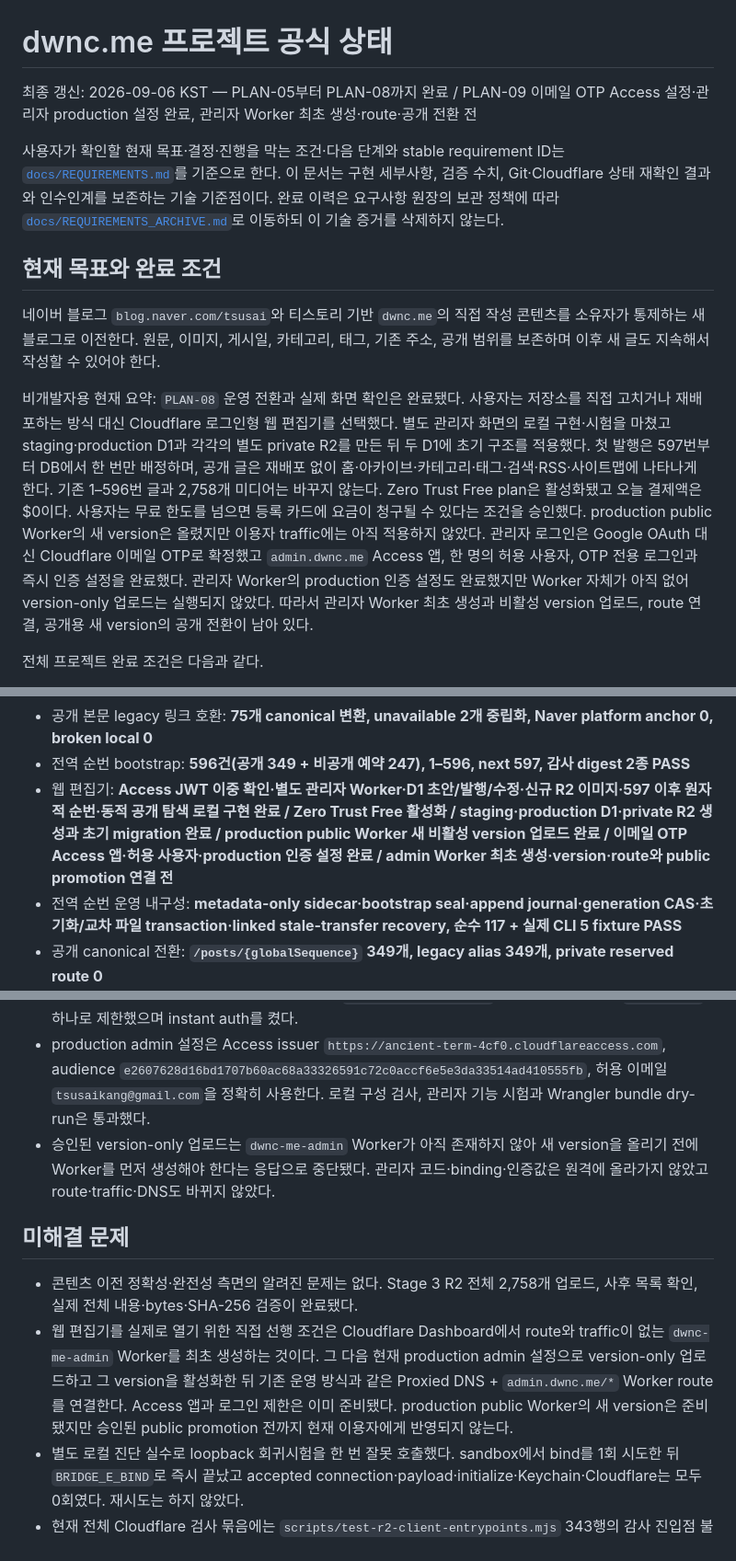
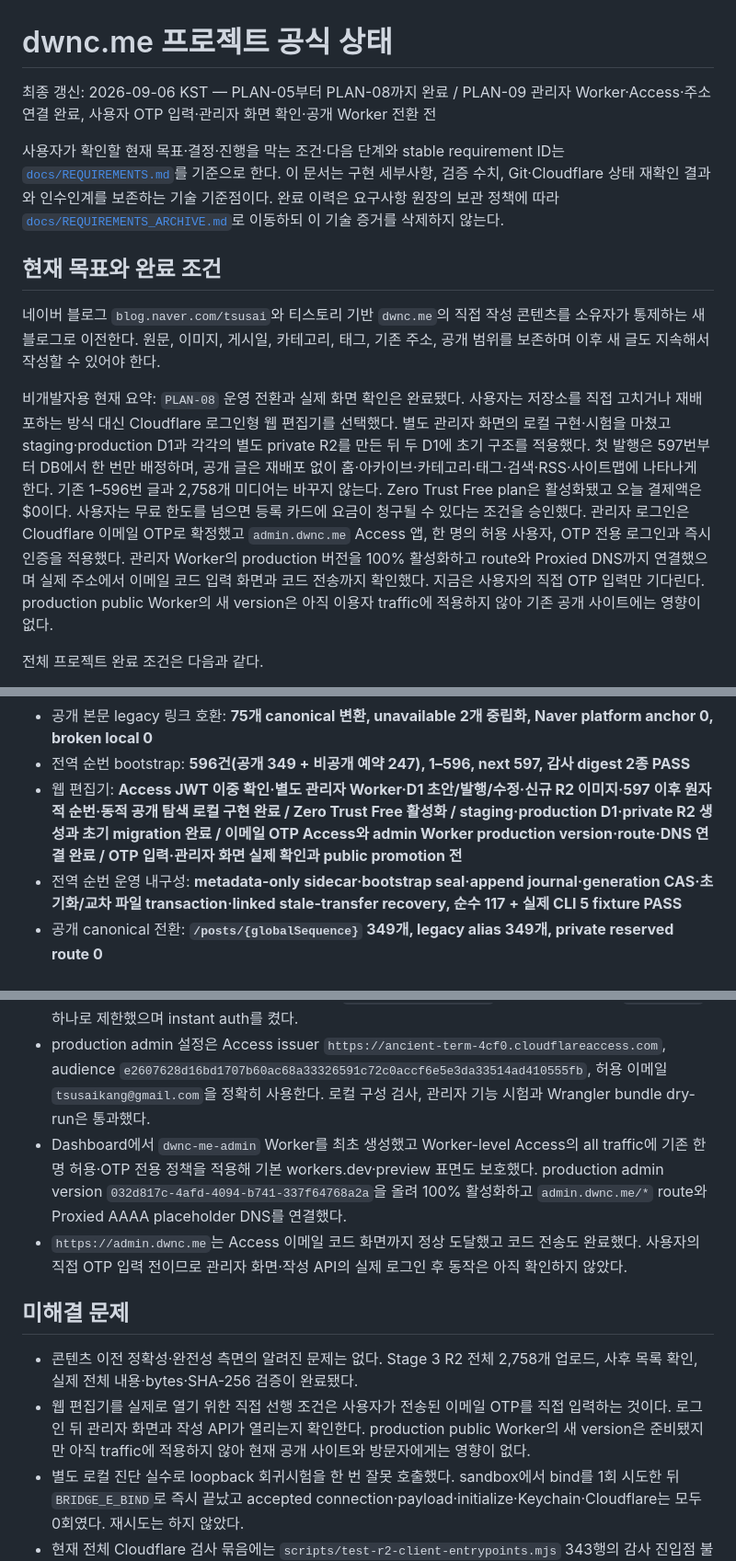
Before and after one commit to tsusaikang/dwnc.me, a Markdown page: PROJECT_STATE.md, 3 parts joined by grey strips. Shown at 92% size. Drawn GitHub-style.

```diff
--- a/PROJECT_STATE.md
+++ b/PROJECT_STATE.md
@@ -1,6 +1,6 @@
 # dwnc.me 프로젝트 공식 상태
 
-최종 갱신: 2026-09-06 KST — PLAN-05부터 PLAN-08까지 완료 / PLAN-09 이메일 OTP Access 설정·관리자 production 설정 완료, 관리자 Worker 최초 생성·route·공개 전환 전
+최종 갱신: 2026-09-06 KST — PLAN-05부터 PLAN-08까지 완료 / PLAN-09 관리자 Worker·Access·주소 연결 완료, 사용자 OTP 입력·관리자 화면 확인·공개 Worker 전환 전
 
 사용자가 확인할 현재 목표·결정·진행을 막는 조건·다음 단계와 stable requirement ID는 [`docs/REQUIREMENTS.md`](docs/REQUIREMENTS.md)를 기준으로 한다. 이 문서는 구현 세부사항, 검증 수치, Git·Cloudflare 상태 재확인 결과와 인수인계를 보존하는 기술 기준점이다. 완료 이력은 요구사항 원장의 보관 정책에 따라 [`docs/REQUIREMENTS_ARCHIVE.md`](docs/REQUIREMENTS_ARCHIVE.md)로 이동하되 이 기술 증거를 삭제하지 않는다.
 
@@ -8,7 +8,7 @@
 
 네이버 블로그 `blog.naver.com/tsusai`와 티스토리 기반 `dwnc.me`의 직접 작성 콘텐츠를 소유자가 통제하는 새 블로그로 이전한다. 원문, 이미지, 게시일, 카테고리, 태그, 기존 주소, 공개 범위를 보존하며 이후 새 글도 지속해서 작성할 수 있어야 한다.
 
-비개발자용 현재 요약: `PLAN-08` 운영 전환과 실제 화면 확인은 완료됐다. 사용자는 저장소를 직접 고치거나 재배포하는 방식 대신 Cloudflare 로그인형 웹 편집기를 선택했다. 별도 관리자 화면의 로컬 구현·시험을 마쳤고 staging·production D1과 각각의 별도 private R2를 만든 뒤 두 D1에 초기 구조를 적용했다. 첫 발행은 597번부터 DB에서 한 번만 배정하며, 공개 글은 재배포 없이 홈·아카이브·카테고리·태그·검색·RSS·사이트맵에 나타나게 한다. 기존 1–596번 글과 2,758개 미디어는 바꾸지 않는다. Zero Trust Free plan은 활성화됐고 오늘 결제액은 $0이다. 사용자는 무료 한도를 넘으면 등록 카드에 요금이 청구될 수 있다는 조건을 승인했다. production public Worker의 새 version은 올렸지만 이용자 traffic에는 아직 적용하지 않았다. 관리자 로그인은 Google OAuth 대신 Cloudflare 이메일 OTP로 확정했고 `admin.dwnc.me` Access 앱, 한 명의 허용 사용자, OTP 전용 로그인과 즉시 인증 설정을 완료했다. 관리자 Worker의 production 인증 설정도 완료했지만 Worker 자체가 아직 없어 version-only 업로드는 실행되지 않았다. 따라서 관리자 Worker 최초 생성과 비활성 version 업로드, route 연결, 공개용 새 version의 공개 전환이 남아 있다.
+비개발자용 현재 요약: `PLAN-08` 운영 전환과 실제 화면 확인은 완료됐다. 사용자는 저장소를 직접 고치거나 재배포하는 방식 대신 Cloudflare 로그인형 웹 편집기를 선택했다. 별도 관리자 화면의 로컬 구현·시험을 마쳤고 staging·production D1과 각각의 별도 private R2를 만든 뒤 두 D1에 초기 구조를 적용했다. 첫 발행은 597번부터 DB에서 한 번만 배정하며, 공개 글은 재배포 없이 홈·아카이브·카테고리·태그·검색·RSS·사이트맵에 나타나게 한다. 기존 1–596번 글과 2,758개 미디어는 바꾸지 않는다. Zero Trust Free plan은 활성화됐고 오늘 결제액은 $0이다. 사용자는 무료 한도를 넘으면 등록 카드에 요금이 청구될 수 있다는 조건을 승인했다. 관리자 로그인은 Cloudflare 이메일 OTP로 확정했고 `admin.dwnc.me` Access 앱, 한 명의 허용 사용자, OTP 전용 로그인과 즉시 인증을 적용했다. 관리자 Worker의 production 버전을 100% 활성화하고 route와 Proxied DNS까지 연결했으며 실제 주소에서 이메일 코드 입력 화면과 코드 전송까지 확인했다. 지금은 사용자의 직접 OTP 입력만 기다린다. production public Worker의 새 version은 아직 이용자 traffic에 적용하지 않아 기존 공개 사이트에는 영향이 없다.
 
 전체 프로젝트 완료 조건은 다음과 같다.
 
@@ -40,7 +40,7 @@
 - 공개 URL registry: **imported 349 + native 증분 계약, 현재 collision 0**
 - 공개 본문 legacy 링크 호환: **75개 canonical 변환, unavailable 2개 중립화, Naver platform anchor 0, broken local 0**
 - 전역 순번 bootstrap: **596건(공개 349 + 비공개 예약 247), 1–596, next 597, 감사 digest 2종 PASS**
-- 웹 편집기: **Access JWT 이중 확인·별도 관리자 Worker·D1 초안/발행/수정·신규 R2 이미지·597 이후 원자적 순번·동적 공개 탐색 로컬 구현 완료 / Zero Trust Free 활성화 / staging·production D1·private R2 생성과 초기 migration 완료 / production public Worker 새 비활성 version 업로드 완료 / 이메일 OTP Access 앱·허용 사용자·production 인증 설정 완료 / admin Worker 최초 생성·version·route와 public promotion 연결 전**
+- 웹 편집기: **Access JWT 이중 확인·별도 관리자 Worker·D1 초안/발행/수정·신규 R2 이미지·597 이후 원자적 순번·동적 공개 탐색 로컬 구현 완료 / Zero Trust Free 활성화 / staging·production D1·private R2 생성과 초기 migration 완료 / 이메일 OTP Access와 admin Worker production version·route·DNS 연결 완료 / OTP 입력·관리자 화면 실제 확인과 public promotion 전**
 - 전역 순번 운영 내구성: **metadata-only sidecar·bootstrap seal·append journal·generation CAS·초기화/교차 파일 transaction·linked stale-transfer recovery, 순수 117 + 실제 CLI 5 fixture PASS**
 - 공개 canonical 전환: **`/posts/{globalSequence}` 349개, legacy alias 349개, private reserved route 0**
 - alias 표현·발견성: **noindex/canonical/refresh/JS/fallback 349/349, 검색·RSS·sitemap 포함 0**
@@ -539,12 +539,13 @@
 - Zero Trust Free plan 활성화를 완료했다. 2026-09-06 현재 결제액은 $0이며, 사용자는 Free plan 한도를 넘으면 등록 카드에 요금이 청구될 수 있다는 조건을 승인했다. 카드 세부정보는 프로젝트 문서에 기록하지 않는다.
 - Google OAuth는 사용하지 않고 Cloudflare 이메일 OTP를 로그인 방식으로 확정했다. `admin.dwnc.me` self-hosted Access 앱을 만들고 허용 정책은 `tsusaikang@gmail.com` 하나, 로그인 방식은 `onetimepin` 하나로 제한했으며 instant auth를 켰다.
 - production admin 설정은 Access issuer `https://ancient-term-4cf0.cloudflareaccess.com`, audience `e2607628d16bd1707b60ac68a33326591c72c0accf6e5e3da33514ad410555fb`, 허용 이메일 `tsusaikang@gmail.com`을 정확히 사용한다. 로컬 구성 검사, 관리자 기능 시험과 Wrangler bundle dry-run은 통과했다.
-- 승인된 version-only 업로드는 `dwnc-me-admin` Worker가 아직 존재하지 않아 새 version을 올리기 전에 Worker를 먼저 생성해야 한다는 응답으로 중단됐다. 관리자 코드·binding·인증값은 원격에 올라가지 않았고 route·traffic·DNS도 바뀌지 않았다.
+- Dashboard에서 `dwnc-me-admin` Worker를 최초 생성했고 Worker-level Access의 all traffic에 기존 한 명 허용·OTP 전용 정책을 적용해 기본 workers.dev·preview 표면도 보호했다. production admin version `032d817c-4afd-4094-b741-337f64768a2a`을 올려 100% 활성화하고 `admin.dwnc.me/*` route와 Proxied AAAA placeholder DNS를 연결했다.
+- `https://admin.dwnc.me`는 Access 이메일 코드 화면까지 정상 도달했고 코드 전송도 완료했다. 사용자의 직접 OTP 입력 전이므로 관리자 화면·작성 API의 실제 로그인 후 동작은 아직 확인하지 않았다.
 
 ## 미해결 문제
 
 - 콘텐츠 이전 정확성·완전성 측면의 알려진 문제는 없다. Stage 3 R2 전체 2,758개 업로드, 사후 목록 확인, 실제 전체 내용·bytes·SHA-256 검증이 완료됐다.
-- 웹 편집기를 실제로 열기 위한 직접 선행 조건은 Cloudflare Dashboard에서 route와 traffic이 없는 `dwnc-me-admin` Worker를 최초 생성하는 것이다. 그 다음 현재 production admin 설정으로 version-only 업로드하고 그 version을 활성화한 뒤 기존 운영 방식과 같은 Proxied DNS + `admin.dwnc.me/*` Worker route를 연결한다. Access 앱과 로그인 제한은 이미 준비됐다. production public Worker의 새 version은 준비됐지만 승인된 public promotion 전까지 현재 이용자에게 반영되지 않는다.
+- 웹 편집기를 실제로 열기 위한 직접 선행 조건은 사용자가 전송된 이메일 OTP를 직접 입력하는 것이다. 로그인 뒤 관리자 화면과 작성 API가 열리는지 확인한다. production public Worker의 새 version은 준비됐지만 아직 traffic에 적용하지 않아 현재 공개 사이트와 방문자에게는 영향이 없다.
 - 별도 로컬 진단 실수로 loopback 회귀시험을 한 번 잘못 호출했다. sandbox에서 bind를 1회 시도한 뒤 `BRIDGE_E_BIND`로 즉시 끝났고 accepted connection·payload·initialize·Keychain·Cloudflare는 모두 0회였다. 재시도는 하지 않았다.
 - 현재 전체 Cloudflare 검사 묶음에는 `scripts/test-r2-client-entrypoints.mjs` 343행의 감사 진입점 불일치로 실패하는 기존 항목 하나가 있다. 이번 연결 변경보다 먼저 존재한 별도 문제이며, 연결 전용 212개와 계정 전용 698개 검사는 모두 통과했다. 이번에는 범위를 넓혀 고치지 않았다.
 - HTTP apex와 HTTPS `www`의 HTTPS apex 이동은 기존 redirect 설정으로 실제 경로·query 보존을 확인했다. trailing slash와 `/index.html`의 전체 edge 정규화 점검은 운영 중 후속 확인으로 남지만 `PLAN-08`에서 확인한 대표 화면과 주소 이동의 완료를 막지 않는다.
```
Also changed, not shown: other parts of PROJECT_STATE.md (+4 -4 lines), docs/REQUIREMENTS.md (+8 -9 lines).
